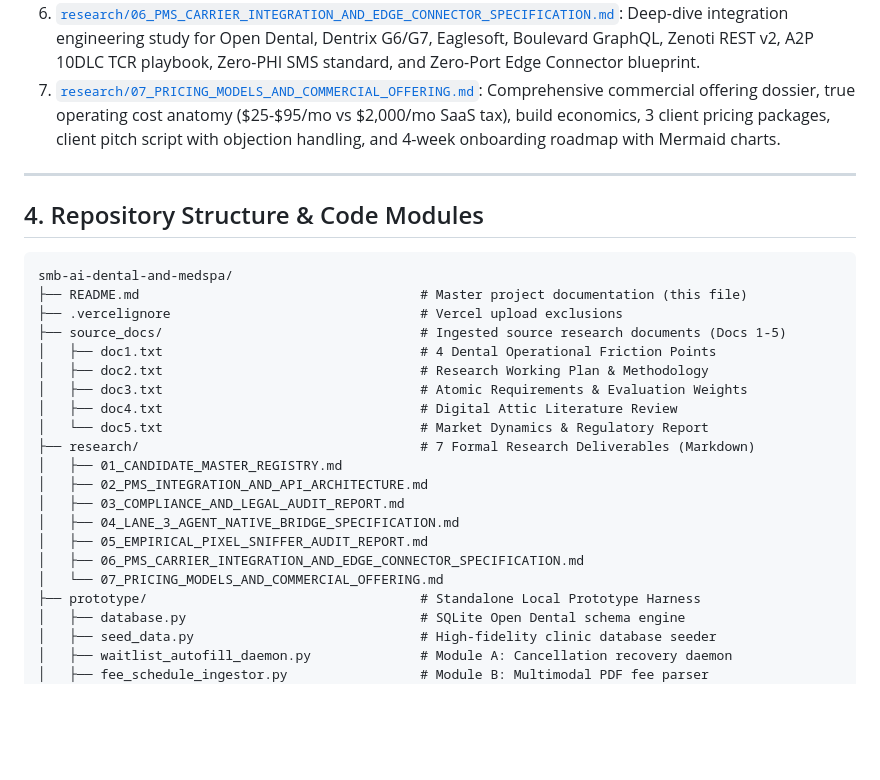
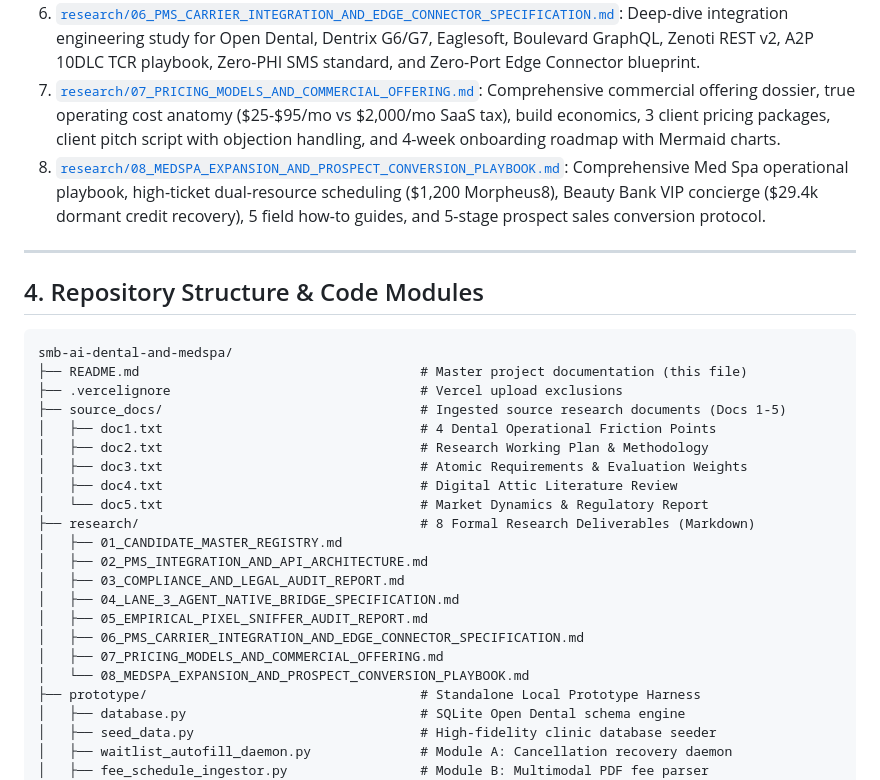
Before and after one commit to milamanzarek/cascade-dental-staging-pilot, a Markdown page: README.md, the part around the change. Drawn GitHub-style; blank space fills up the shorter version.

```diff
--- a/README.md
+++ b/README.md
@@ -59,6 +59,7 @@ By running autonomous agents directly against the practice's MySQL/SQLite databa
 5. [`research/05_EMPIRICAL_PIXEL_SNIFFER_AUDIT_REPORT.md`](research/05_EMPIRICAL_PIXEL_SNIFFER_AUDIT_REPORT.md): 706-line publication-grade audit report evaluating tracking pixels on dental/med-spa booking funnels, automated Playwright sniffer script, and remediation playbook.
 6. [`research/06_PMS_CARRIER_INTEGRATION_AND_EDGE_CONNECTOR_SPECIFICATION.md`](research/06_PMS_CARRIER_INTEGRATION_AND_EDGE_CONNECTOR_SPECIFICATION.md): Deep-dive integration engineering study for Open Dental, Dentrix G6/G7, Eaglesoft, Boulevard GraphQL, Zenoti REST v2, A2P 10DLC TCR playbook, Zero-PHI SMS standard, and Zero-Port Edge Connector blueprint.
 7. [`research/07_PRICING_MODELS_AND_COMMERCIAL_OFFERING.md`](research/07_PRICING_MODELS_AND_COMMERCIAL_OFFERING.md): Comprehensive commercial offering dossier, true operating cost anatomy ($25-$95/mo vs $2,000/mo SaaS tax), build economics, 3 client pricing packages, client pitch script with objection handling, and 4-week onboarding roadmap with Mermaid charts.
+8. [`research/08_MEDSPA_EXPANSION_AND_PROSPECT_CONVERSION_PLAYBOOK.md`](research/08_MEDSPA_EXPANSION_AND_PROSPECT_CONVERSION_PLAYBOOK.md): Comprehensive Med Spa operational playbook, high-ticket dual-resource scheduling ($1,200 Morpheus8), Beauty Bank VIP concierge ($29.4k dormant credit recovery), 5 field how-to guides, and 5-stage prospect sales conversion protocol.
 
 ---
 
@@ -74,14 +75,15 @@ smb-ai-dental-and-medspa/
 │   ├── doc3.txt                                 # Atomic Requirements & Evaluation Weights
 │   ├── doc4.txt                                 # Digital Attic Literature Review
 │   └── doc5.txt                                 # Market Dynamics & Regulatory Report
-├── research/                                    # 7 Formal Research Deliverables (Markdown)
+├── research/                                    # 8 Formal Research Deliverables (Markdown)
 │   ├── 01_CANDIDATE_MASTER_REGISTRY.md
 │   ├── 02_PMS_INTEGRATION_AND_API_ARCHITECTURE.md
 │   ├── 03_COMPLIANCE_AND_LEGAL_AUDIT_REPORT.md
 │   ├── 04_LANE_3_AGENT_NATIVE_BRIDGE_SPECIFICATION.md
 │   ├── 05_EMPIRICAL_PIXEL_SNIFFER_AUDIT_REPORT.md
 │   ├── 06_PMS_CARRIER_INTEGRATION_AND_EDGE_CONNECTOR_SPECIFICATION.md
-│   └── 07_PRICING_MODELS_AND_COMMERCIAL_OFFERING.md
+│   ├── 07_PRICING_MODELS_AND_COMMERCIAL_OFFERING.md
+│   └── 08_MEDSPA_EXPANSION_AND_PROSPECT_CONVERSION_PLAYBOOK.md
 ├── prototype/                                   # Standalone Local Prototype Harness
 │   ├── database.py                              # SQLite Open Dental schema engine
 │   ├── seed_data.py                             # High-fidelity clinic database seeder
```
